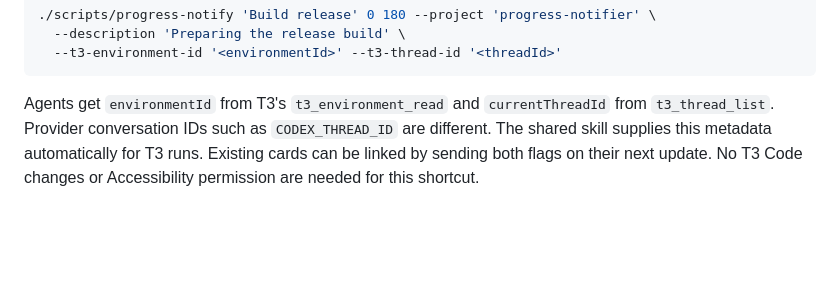
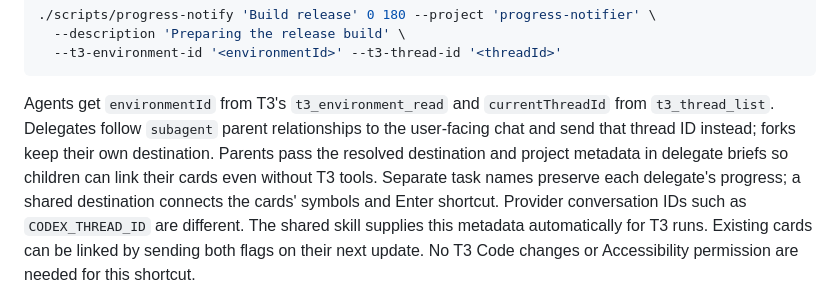
Before and after one commit to nagy135/progress-notifier, a Markdown page: README.md, the part around the change. Drawn GitHub-style; blank space fills up the shorter version.

Commit message:
fix: link delegate progress cards to parent chats

````diff
--- a/README.md
+++ b/README.md
@@ -105,7 +105,12 @@ Attach the destination on the first update; later updates and completion preserv
 ```
 
 Agents get `environmentId` from T3's `t3_environment_read` and `currentThreadId` from
-`t3_thread_list`. Provider conversation IDs such as `CODEX_THREAD_ID` are different.
+`t3_thread_list`. Delegates follow `subagent` parent relationships to the user-facing
+chat and send that thread ID instead; forks keep their own destination. Parents pass
+the resolved destination and project metadata in delegate briefs so children can link
+their cards even without T3 tools. Separate task names preserve each delegate's
+progress; a shared destination connects the cards' symbols and Enter shortcut.
+Provider conversation IDs such as `CODEX_THREAD_ID` are different.
 The shared skill supplies this metadata automatically for T3 runs. Existing cards
 can be linked by sending both flags on their next update. No T3 Code changes or
 Accessibility permission are needed for this shortcut.
````
Also changed, not shown: skills/progress-notifier/SKILL.md (+33 -13 lines).
